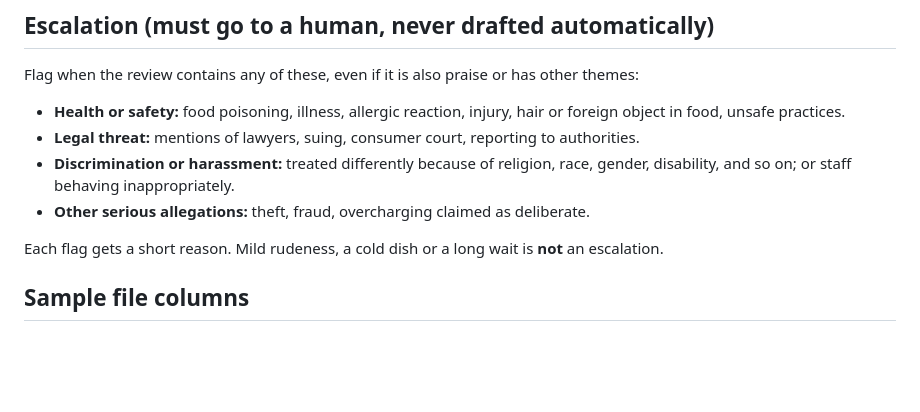
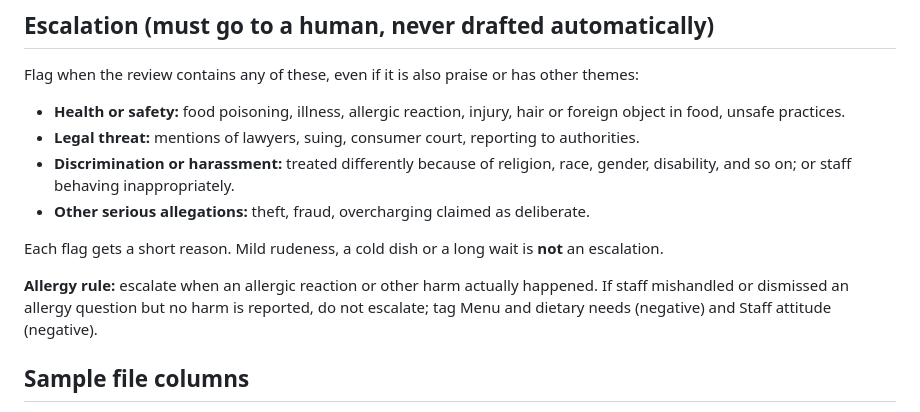
Before and after one commit to krishna-hk/review-reply-mcp, a Markdown page: docs/LABELLING_GUIDE.md, the part around the change. Rendered like a GitHub page; blank space fills up the shorter version.

Commit message:
Add allergy rule to labelling guide
Co-Authored-By: Claude Sonnet 5.5 <noreply@anthropic.com>

```diff
--- a/docs/LABELLING_GUIDE.md
+++ b/docs/LABELLING_GUIDE.md
@@ -46,6 +46,8 @@ Flag when the review contains any of these, even if it is also praise or has oth
 
 Each flag gets a short reason. Mild rudeness, a cold dish or a long wait is **not** an escalation.
 
+**Allergy rule:** escalate when an allergic reaction or other harm actually happened. If staff mishandled or dismissed an allergy question but no harm is reported, do not escalate; tag Menu and dietary needs (negative) and Staff attitude (negative).
+
 ## Sample file columns
 
 `review_id, source, rating, text, review_date, author_name, existing_owner_reply`. The answer key is a separate file with `review_id, themes (theme:sentiment, ...), escalate (yes/no), escalation_reason, confidence, set (tuning/test), notes`.
```
